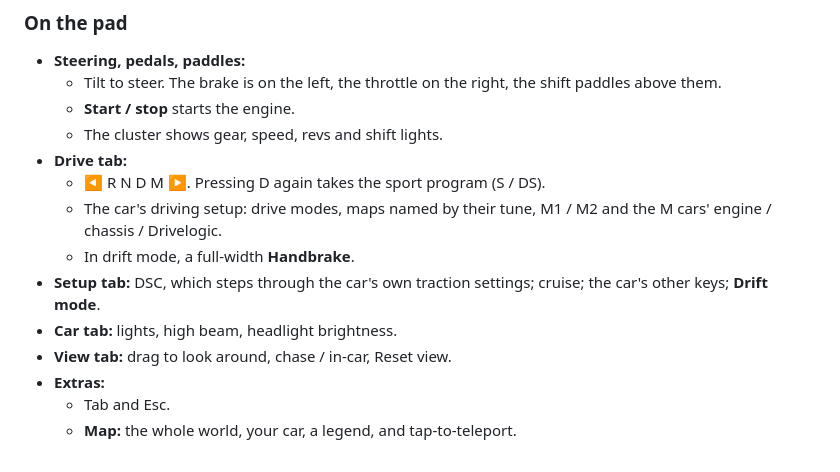
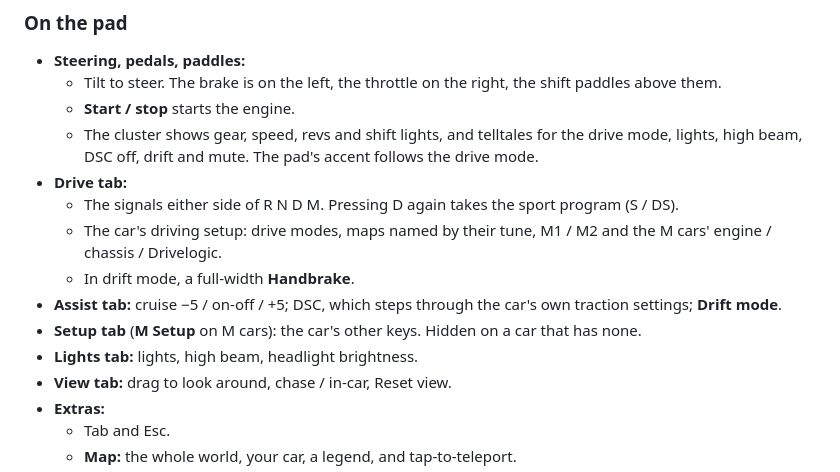
Before and after one commit to ZunnurhaqZulkifli/car-simulator, a Markdown page: docs/SETUP.md, the part around the change. Drawn GitHub-style.

Commit message:
update : setup guide
docs/SETUP.md: the phone pad's new tabs and what's on each.

Co-Authored-By: Claude Opus 5.5 <noreply@anthropic.com>

```diff
--- a/docs/SETUP.md
+++ b/docs/SETUP.md
@@ -216,15 +216,16 @@ The relay log is `storage/logs/pad-relay.log`. Useful commands:
 - **Steering, pedals, paddles:**
   - Tilt to steer. The brake is on the left, the throttle on the right, the shift paddles above them.
   - **Start / stop** starts the engine.
-  - The cluster shows gear, speed, revs and shift lights.
+  - The cluster shows gear, speed, revs and shift lights, and telltales for the drive mode, lights, high beam, DSC
+    off, drift and mute. The pad's accent follows the drive mode.
 - **Drive tab:**
-  - ◀ R N D M ▶. Pressing D again takes the sport program (S / DS).
+  - The signals either side of R N D M. Pressing D again takes the sport program (S / DS).
   - The car's driving setup: drive modes, maps named by their tune, M1 / M2 and the M cars' engine / chassis /
     Drivelogic.
   - In drift mode, a full-width **Handbrake**.
-- **Setup tab:** DSC, which steps through the car's own traction settings; cruise; the car's other keys; **Drift
-  mode**.
-- **Car tab:** lights, high beam, headlight brightness.
+- **Assist tab:** cruise −5 / on-off / +5; DSC, which steps through the car's own traction settings; **Drift mode**.
+- **Setup tab** (**M Setup** on M cars): the car's other keys. Hidden on a car that has none.
+- **Lights tab:** lights, high beam, headlight brightness.
 - **View tab:** drag to look around, chase / in-car, Reset view.
 - **Extras:**
   - Tab and Esc.
```
